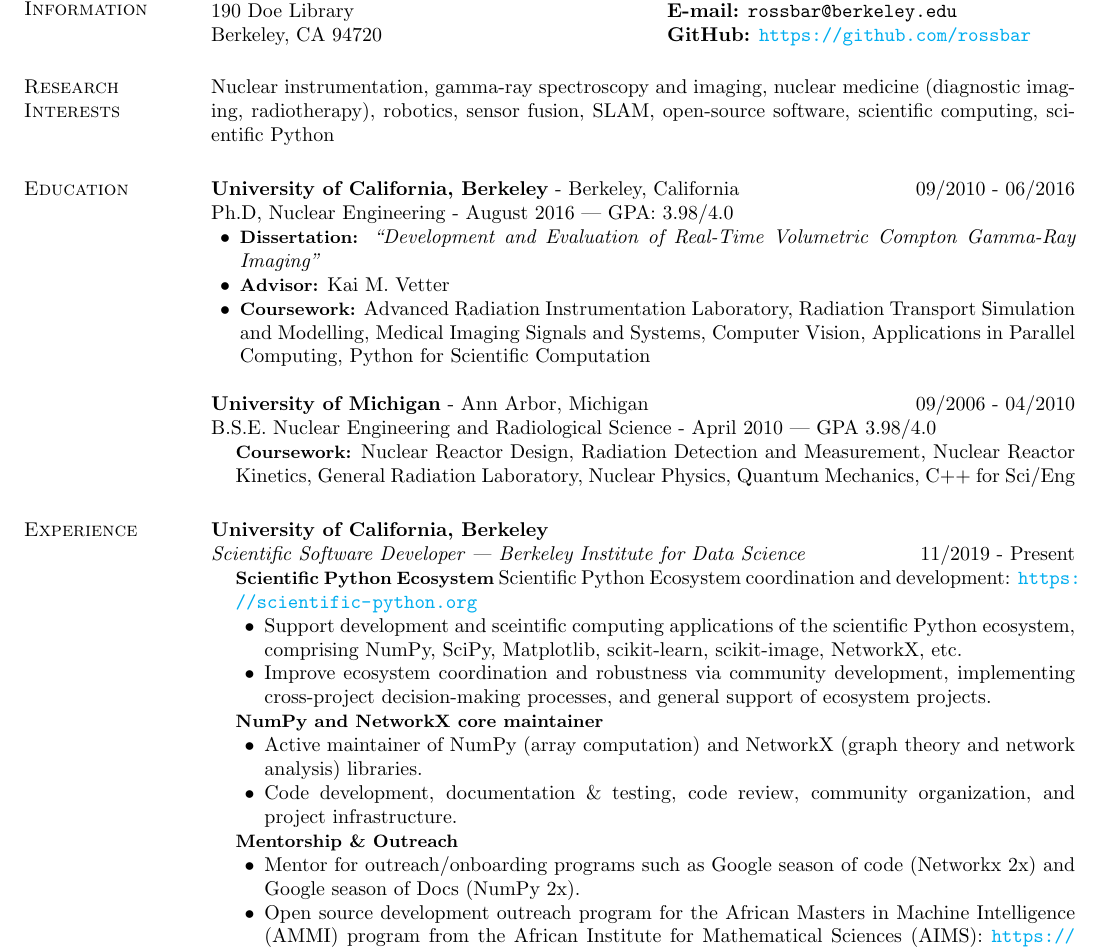
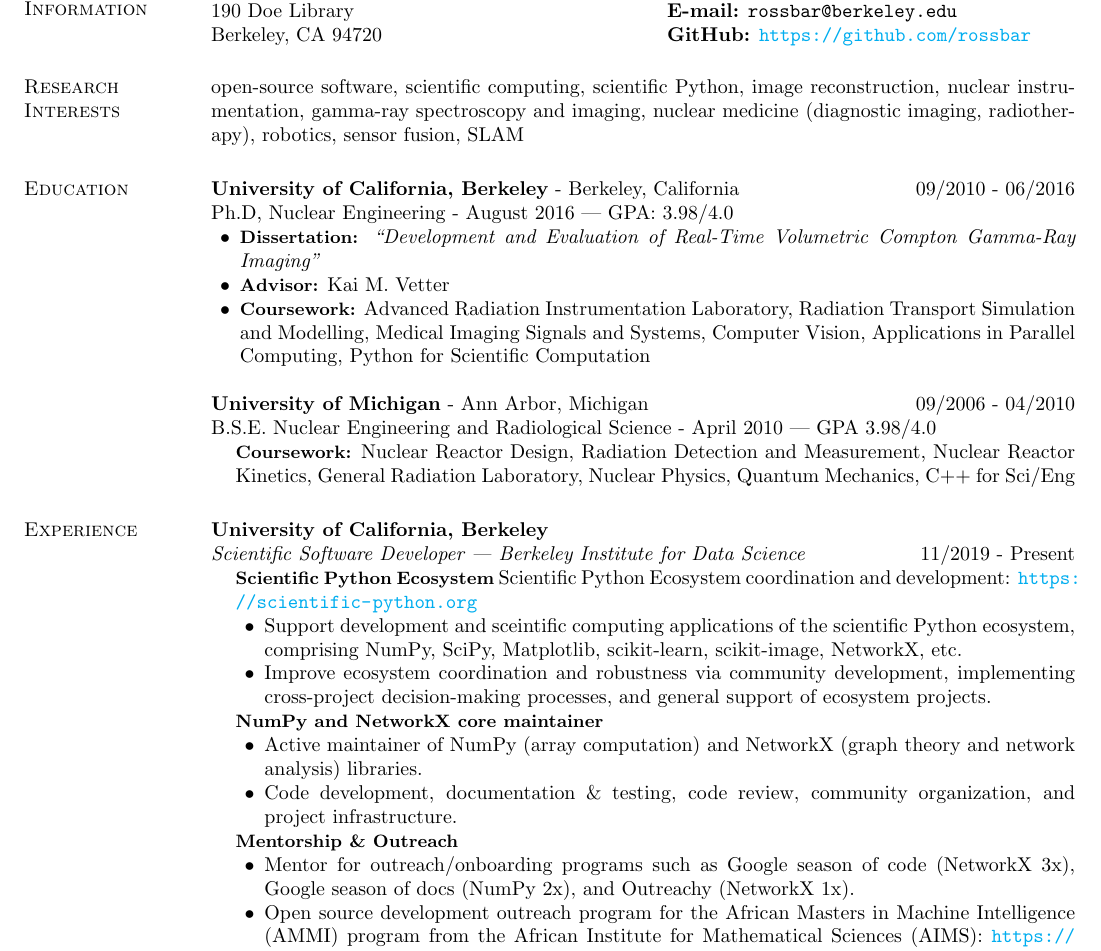
Before and after one commit to jdonaldson/jjd.io, a LaTeX CV (resume.tex): part of page 1 of 5, cut so that both start at the same text. Compiled offline with pdfLaTeX.

Commit message:
Reorder research interests, update scientific python mentorship.

```diff
--- a/resume.tex
+++ b/resume.tex
@@ -62,9 +62,9 @@
 
 
 \section{\sc Research Interests}
-Nuclear instrumentation, gamma-ray spectroscopy and imaging, nuclear medicine
-(diagnostic imaging, radiotherapy), robotics, sensor fusion, SLAM,
-open-source software, scientific computing, scientific Python
+open-source software, scientific computing, scientific Python, image reconstruction,
+nuclear instrumentation, gamma-ray spectroscopy and imaging, nuclear medicine
+(diagnostic imaging, radiotherapy), robotics, sensor fusion, SLAM
 
 \section{\sc Education}
 {\bf University of California, Berkeley} - Berkeley, California \hfill 09/2010 - 06/2016\\
@@ -114,7 +114,8 @@
   \item[] {\bf \small Mentorship \& Outreach}
   \begin{list2}
     \item Mentor for outreach/onboarding programs such as Google season of code
-          (Networkx 2x) and Google season of Docs (NumPy 2x).
+          (NetworkX 3x), Google season of docs (NumPy 2x), and Outreachy
+          (NetworkX 1x).
     \item Open source development outreach program for the African Masters in
           Machine Intelligence (AMMI) program from the African Institute for
           Mathematical Sciences (AIMS):
```
Also changed, not shown: resume.pdf.
